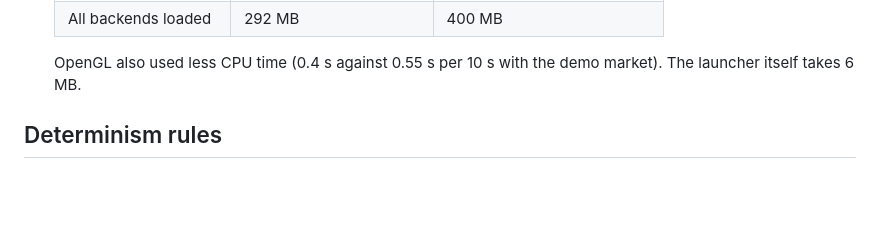
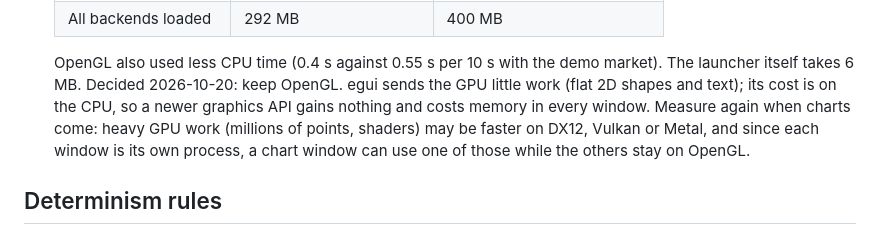
Before and after one commit to Ninfendo/Fusion, a Markdown page: docs/architecture.md, the part around the change. Rendered like a GitHub page; blank space fills up the shorter version.

Commit message:
Record the OpenGL decision and when to measure again (#21)
Co-authored-by: Fredrik Karlsson Peraldi <1043590+Ninfendo@users.noreply.github.com>
Co-authored-by: Claude Opus 5.5 <noreply@anthropic.com>

```diff
--- a/docs/architecture.md
+++ b/docs/architecture.md
@@ -269,6 +269,12 @@ This is Fusion's equivalent of an IoC container. There is no container crate.
 
   OpenGL also used less CPU time (0.4 s against 0.55 s per 10 s with the
   demo market). The launcher itself takes 6 MB.
+  Decided 2026-10-20: keep OpenGL. egui sends the GPU little work (flat 2D
+  shapes and text); its cost is on the CPU, so a newer graphics API gains
+  nothing and costs memory in every window. Measure again when charts come:
+  heavy GPU work (millions of points, shaders) may be faster on DX12, Vulkan
+  or Metal, and since each window is its own process, a chart window can use
+  one of those while the others stay on OpenGL.
 
 ## Determinism rules
 
```
